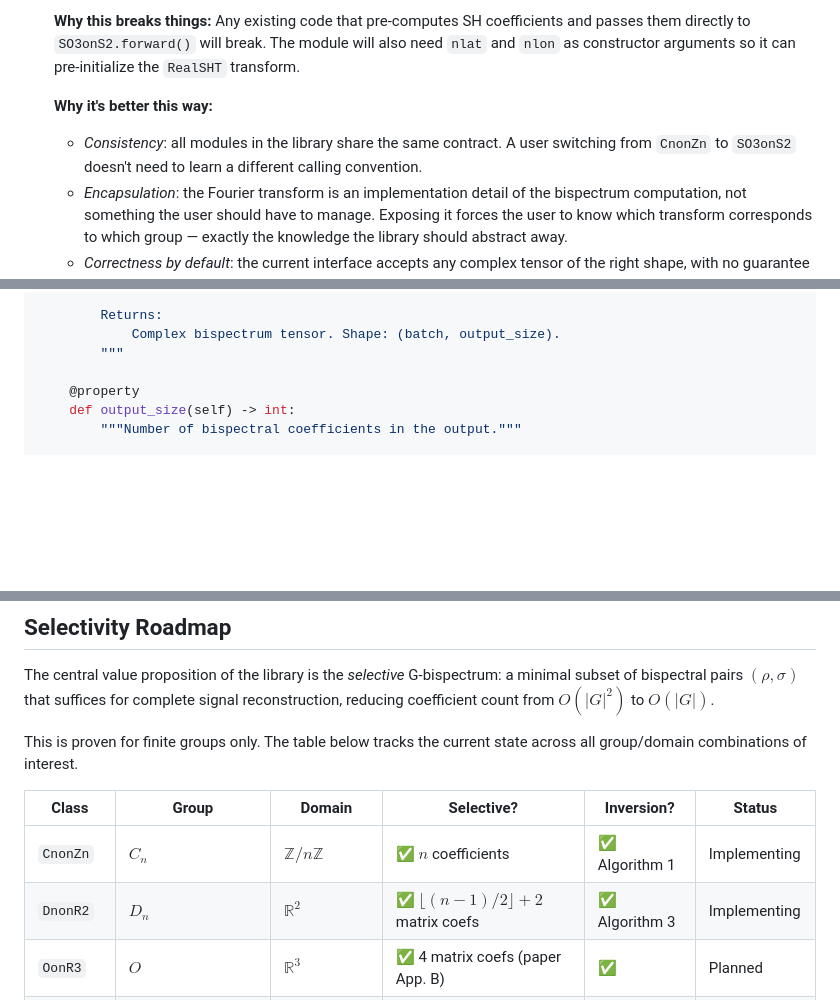
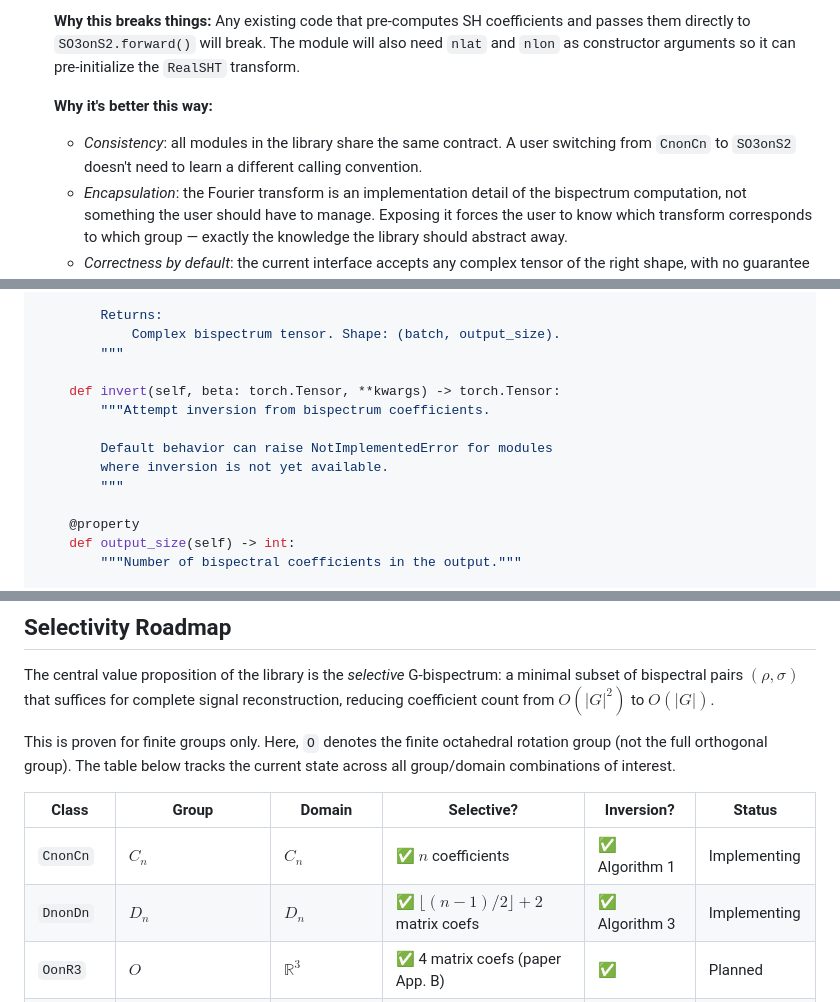
Before and after one commit to geometric-intelligence/bispectrum, a Markdown page: DESIGN.md, 3 parts joined by grey strips. Drawn GitHub-style; blank space fills up the shorter version.

```diff
--- a/DESIGN.md
+++ b/DESIGN.md
@@ -24,7 +24,7 @@ This document specifies the API design for the `bispectrum` Python module. The g
    **Why this breaks things:** Any existing code that pre-computes SH coefficients and passes them directly to `SO3onS2.forward()` will break. The module will also need `nlat` and `nlon` as constructor arguments so it can pre-initialize the `RealSHT` transform.
 
    **Why it's better this way:**
-   - *Consistency*: all modules in the library share the same contract. A user switching from `CnonZn` to `SO3onS2` doesn't need to learn a different calling convention.
+   - *Consistency*: all modules in the library share the same contract. A user switching from `CnonCn` to `SO3onS2` doesn't need to learn a different calling convention.
    - *Encapsulation*: the Fourier transform is an implementation detail of the bispectrum computation, not something the user should have to manage. Exposing it forces the user to know which transform corresponds to which group — exactly the knowledge the library should abstract away.
    - *Correctness by default*: the current interface accepts any complex tensor of the right shape, with no guarantee it came from `RealSHT`. With raw signals in, the module owns the full pipeline and can guarantee its own preconditions.
    - *Easier testing*: invariance tests become simpler — generate a random spatial signal, rotate it spatially, check bispectrum matches. No need to manage SHT objects in test code.
@@ -76,6 +76,13 @@ class {Group}on{Domain}(nn.Module):
             Complex bispectrum tensor. Shape: (batch, output_size).
         """
 
+    def invert(self, beta: torch.Tensor, **kwargs) -> torch.Tensor:
+        """Attempt inversion from bispectrum coefficients.
+
+        Default behavior can raise NotImplementedError for modules
+        where inversion is not yet available.
+        """
+
     @property
     def output_size(self) -> int:
         """Number of bispectral coefficients in the output."""
@@ -207,12 +214,12 @@ SO3onS2(
 
 The central value proposition of the library is the *selective* G-bispectrum: a minimal subset of bispectral pairs $(\rho, \sigma)$ that suffices for complete signal reconstruction, reducing coefficient count from $O(\lvert G\rvert^2)$ to $O(\lvert G\rvert)$.
 
-This is proven for finite groups only. The table below tracks the current state across all group/domain combinations of interest.
+This is proven for finite groups only. Here, `O` denotes the finite octahedral rotation group (not the full orthogonal group). The table below tracks the current state across all group/domain combinations of interest.
 
 | Class | Group | Domain | Selective? | Inversion? | Status |
 |---|---|---|---|---|---|
-| `CnonZn` | $C_n$ | $\mathbb{Z}/n\mathbb{Z}$ | ✅ $n$ coefficients | ✅ Algorithm 1 | Implementing |
-| `DnonR2` | $D_n$ | $\mathbb{R}^2$ | ✅ $\lfloor(n{-}1)/2\rfloor{+}2$ matrix coefs | ✅ Algorithm 3 | Implementing |
+| `CnonCn` | $C_n$ | $C_n$ | ✅ $n$ coefficients | ✅ Algorithm 1 | Implementing |
+| `DnonDn` | $D_n$ | $D_n$ | ✅ $\lfloor(n{-}1)/2\rfloor{+}2$ matrix coefs | ✅ Algorithm 3 | Implementing |
 | `OonR3` | $O$ | $\mathbb{R}^3$ | ✅ 4 matrix coefs (paper App. B) | ✅ | Planned |
 | — | All commutative $G$ | $G$ | ✅ $\lvert G \rvert$ coefs | ✅ Algorithm 2 | — |
 | `SO3onS2` | $\mathrm{SO}(3)$ | $S^2$ | ❌ Full only | ❌ | **Open problem** |
```
Also changed, not shown: other parts of DESIGN.md (+26 -24 lines).
